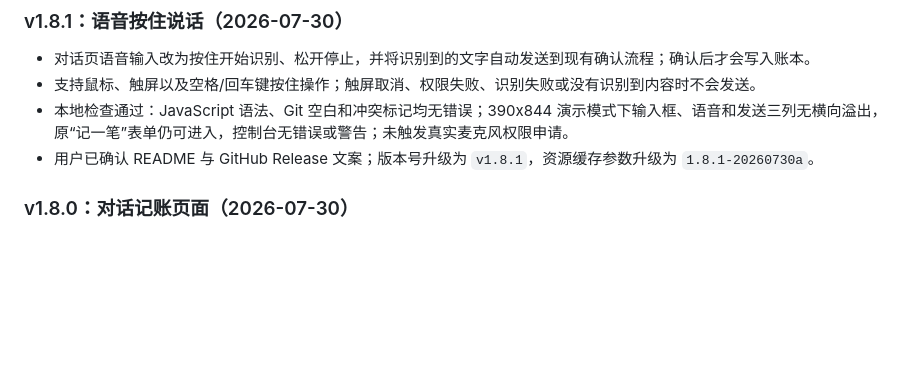
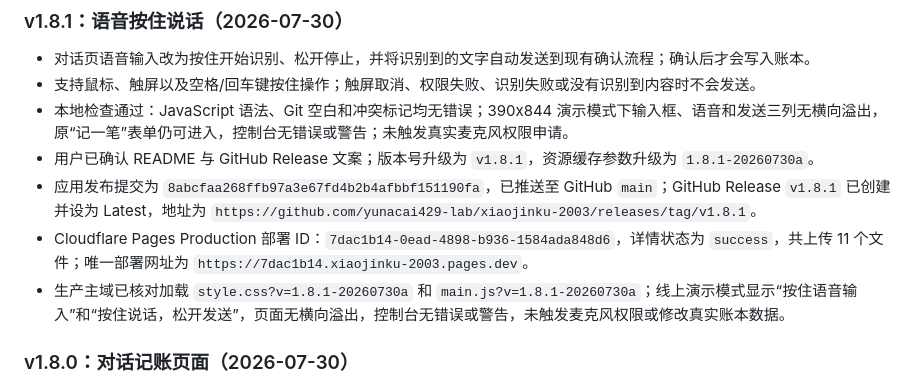
Before and after one commit to yunacai429-lab/xiaojinku-2003, a Markdown page: PROJECT_HANDOFF.md, the part around the change. Drawn GitHub-style; blank space fills up the shorter version.

Commit message:
docs: record v1.8.1 deployment

```diff
--- a/PROJECT_HANDOFF.md
+++ b/PROJECT_HANDOFF.md
@@ -217,6 +217,9 @@ zip -r -FS outputs/xiaojinku-cloudflare.zip index.html manifest.webmanifest asse
 - 支持鼠标、触屏以及空格/回车键按住操作；触屏取消、权限失败、识别失败或没有识别到内容时不会发送。
 - 本地检查通过：JavaScript 语法、Git 空白和冲突标记均无错误；390x844 演示模式下输入框、语音和发送三列无横向溢出，原“记一笔”表单仍可进入，控制台无错误或警告；未触发真实麦克风权限申请。
 - 用户已确认 README 与 GitHub Release 文案；版本号升级为 `v1.8.1`，资源缓存参数升级为 `1.8.1-20260730a`。
+- 应用发布提交为 `8abcfaa268ffb97a3e67fd4b2b4afbbf151190fa`，已推送至 GitHub `main`；GitHub Release `v1.8.1` 已创建并设为 Latest，地址为 `https://github.com/yunacai429-lab/xiaojinku-2003/releases/tag/v1.8.1`。
+- Cloudflare Pages Production 部署 ID：`7dac1b14-0ead-4898-b936-1584ada848d6`，详情状态为 `success`，共上传 11 个文件；唯一部署网址为 `https://7dac1b14.xiaojinku-2003.pages.dev`。
+- 生产主域已核对加载 `style.css?v=1.8.1-20260730a` 和 `main.js?v=1.8.1-20260730a`；线上演示模式显示“按住语音输入”和“按住说话，松开发送”，页面无横向溢出，控制台无错误或警告，未触发麦克风权限或修改真实账本数据。
 
 ### v1.8.0：对话记账页面（2026-07-30）
 
```
